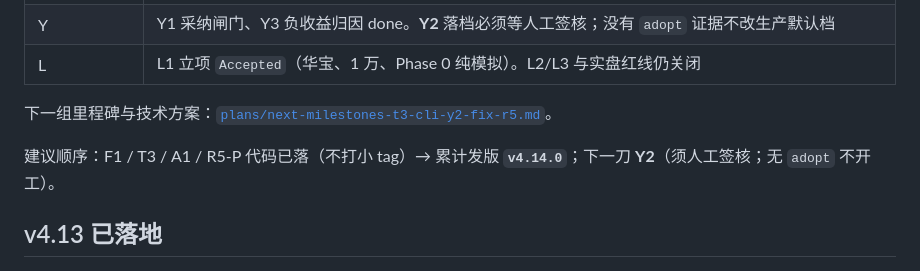
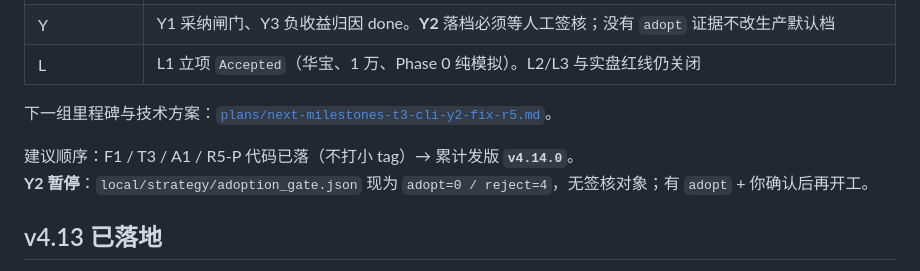
Before and after one commit to deTian0/stock-platform, a Markdown page: docs/STATUS.md, the part around the change. GitHub-like rendering.

Commit message:
docs: 标明 Y2 因 adoption 无 adopt 候选而暂停
Co-authored-by: Cursor <cursoragent@cursor.com>

```diff
--- a/docs/STATUS.md
+++ b/docs/STATUS.md
@@ -30,7 +30,8 @@
 
 下一组里程碑与技术方案：[`plans/next-milestones-t3-cli-y2-fix-r5.md`](plans/next-milestones-t3-cli-y2-fix-r5.md)。
 
-建议顺序：F1 / T3 / A1 / R5-P 代码已落（不打小 tag）→ 累计发版 **`v4.14.0`**；下一刀 **Y2**（须人工签核；无 `adopt` 不开工）。
+建议顺序：F1 / T3 / A1 / R5-P 代码已落（不打小 tag）→ 累计发版 **`v4.14.0`**。
+**Y2 暂停**：`local/strategy/adoption_gate.json` 现为 `adopt=0 / reject=4`，无签核对象；有 `adopt` + 你确认后再开工。
 
 ## v4.13 已落地
 
```
